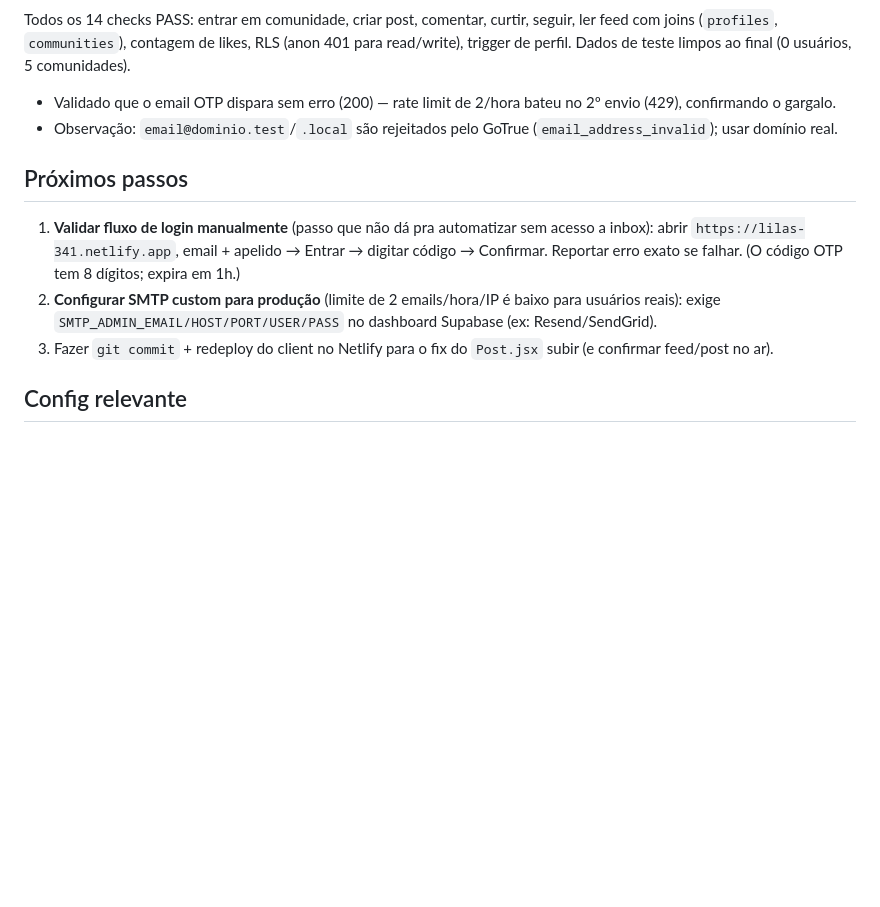
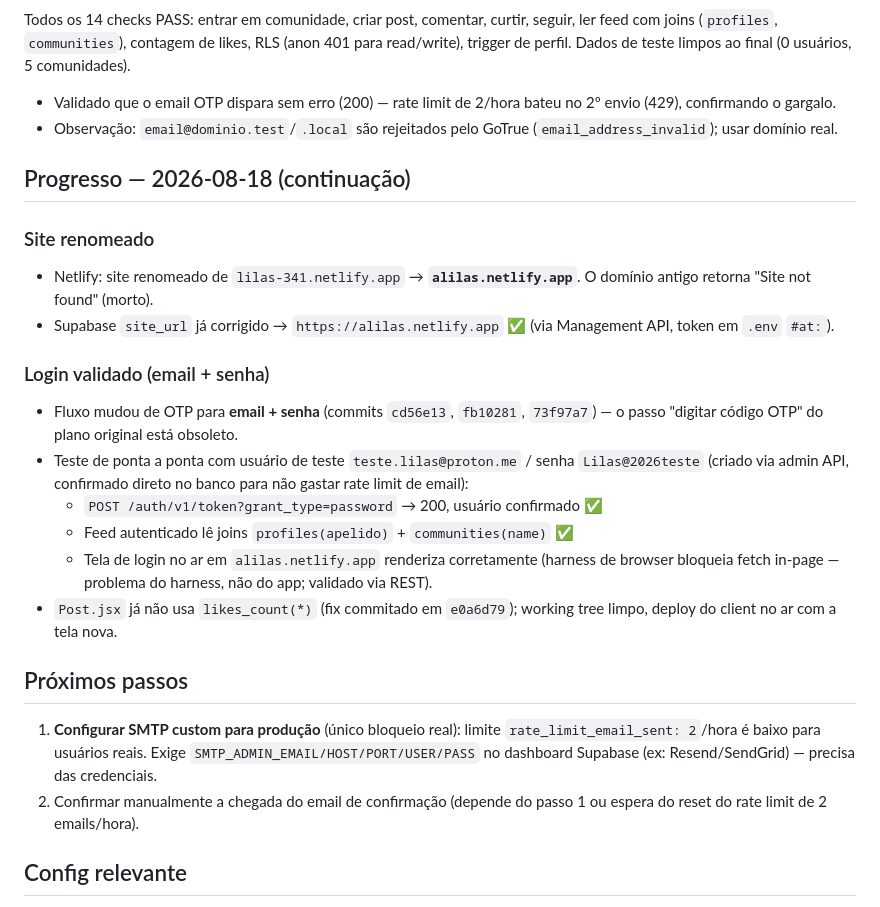
Before and after one commit to Fernand0-Vianna/Lilas, a Markdown page: planomode/task_diaria.md, the part around the change. Rendered like a GitHub page; blank space fills up the shorter version.

Commit message:
docs: registro diario 2026-08-18 (site alilas, login senha validado)

```diff
--- a/planomode/task_diaria.md
+++ b/planomode/task_diaria.md
@@ -42,10 +42,23 @@ Todos os 14 checks PASS: entrar em comunidade, criar post, comentar, curtir, seg
 - Validado que o email OTP dispara sem erro (200) — rate limit de 2/hora bateu no 2º envio (429), confirmando o gargalo.
 - Observação: `email@dominio.test`/`.local` são rejeitados pelo GoTrue (`email_address_invalid`); usar domínio real.
 
+## Progresso — 2026-08-18 (continuação)
+
+### Site renomeado
+- Netlify: site renomeado de `lilas-341.netlify.app` → **`alilas.netlify.app`**. O domínio antigo retorna "Site not found" (morto).
+- Supabase `site_url` já corrigido → `https://alilas.netlify.app` ✅ (via Management API, token em `.env` `#at:`).
+
+### Login validado (email + senha)
+- Fluxo mudou de OTP para **email + senha** (commits `cd56e13`, `fb10281`, `73f97a7`) — o passo "digitar código OTP" do plano original está obsoleto.
+- Teste de ponta a ponta com usuário de teste `teste.lilas@proton.me` / senha `Lilas@2026teste` (criado via admin API, confirmado direto no banco para não gastar rate limit de email):
+  - `POST /auth/v1/token?grant_type=password` → 200, usuário confirmado ✅
+  - Feed autenticado lê joins `profiles(apelido)` + `communities(name)` ✅
+  - Tela de login no ar em `alilas.netlify.app` renderiza corretamente (harness de browser bloqueia fetch in-page — problema do harness, não do app; validado via REST).
+- `Post.jsx` já não usa `likes_count(*)` (fix commitado em `e0a6d79`); working tree limpo, deploy do client no ar com a tela nova.
+
 ## Próximos passos
-1. **Validar fluxo de login manualmente** (passo que não dá pra automatizar sem acesso a inbox): abrir `https://lilas-341.netlify.app`, email + apelido → Entrar → digitar código → Confirmar. Reportar erro exato se falhar. (O código OTP tem 8 dígitos; expira em 1h.)
-2. **Configurar SMTP custom para produção** (limite de 2 emails/hora/IP é baixo para usuários reais): exige `SMTP_ADMIN_EMAIL/HOST/PORT/USER/PASS` no dashboard Supabase (ex: Resend/SendGrid).
-3. Fazer `git commit` + redeploy do client no Netlify para o fix do `Post.jsx` subir (e confirmar feed/post no ar).
+1. **Configurar SMTP custom para produção** (único bloqueio real): limite `rate_limit_email_sent: 2`/hora é baixo para usuários reais. Exige `SMTP_ADMIN_EMAIL/HOST/PORT/USER/PASS` no dashboard Supabase (ex: Resend/SendGrid) — precisa das credenciais.
+2. Confirmar manualmente a chegada do email de confirmação (depende do passo 1 ou espera do reset do rate limit de 2 emails/hora).
 
 ## Config relevante
 - Projeto Supabase: `gmmocqgdjmtlrahnfgye` / `https://gmmocqgdjmtlrahnfgye.supabase.co`
```
